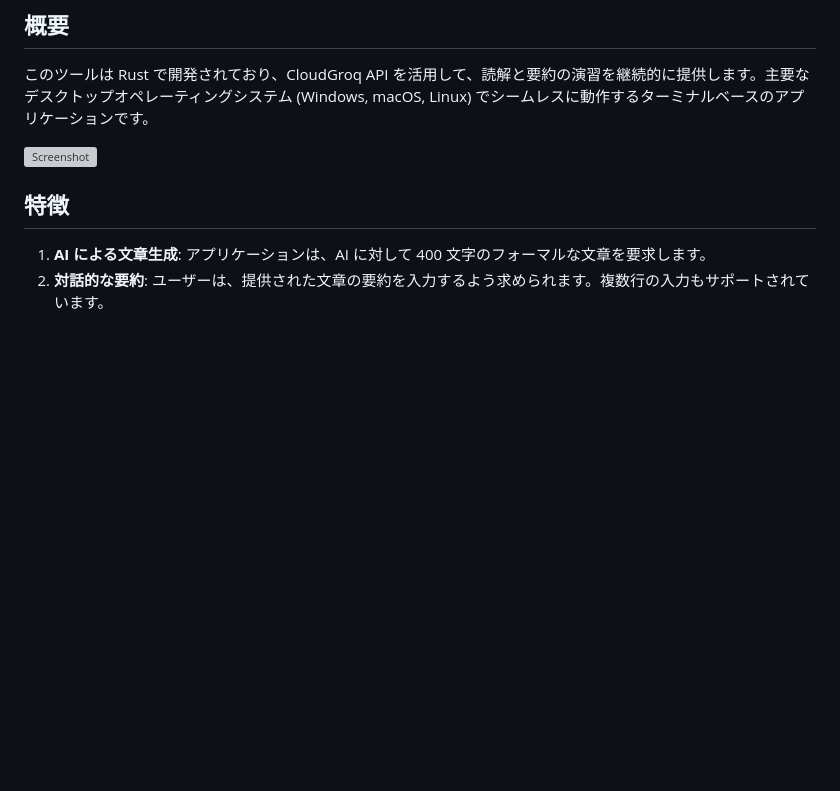
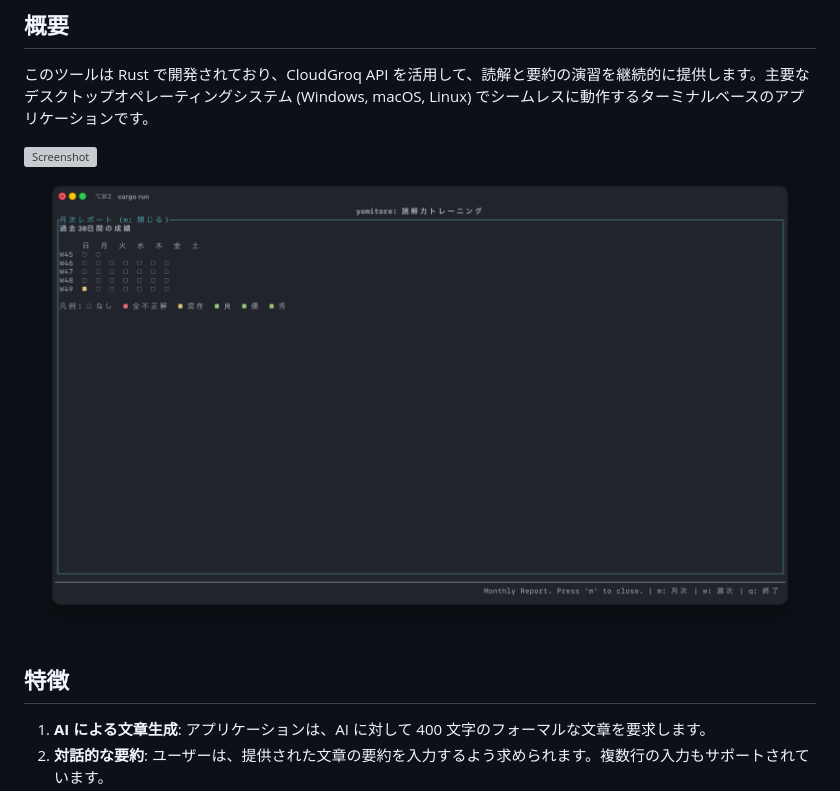
Before and after one commit to tkumata/yomitore, a Markdown page: README.md, the part around the change. GitHub-like rendering; pictures changed too: docs/images/screenshot-02.png (added); blank space fills up the shorter version; grey boxes are pictures that could not be loaded.

Commit message:
add screen shot

```diff
--- a/README.md
+++ b/README.md
@@ -7,6 +7,7 @@
 このツールは Rust で開発されており、CloudGroq API を活用して、読解と要約の演習を継続的に提供します。主要なデスクトップオペレーティングシステム (Windows, macOS, Linux) でシームレスに動作するターミナルベースのアプリケーションです。
 
 ![Screenshot](./docs/images/screenshot-01.png)
+![Screenshot](./docs/images/screenshot-02.png)
 
 ## 特徴
 
```
